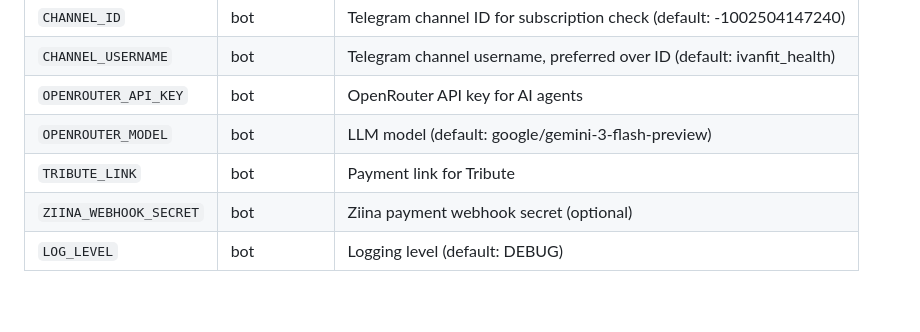
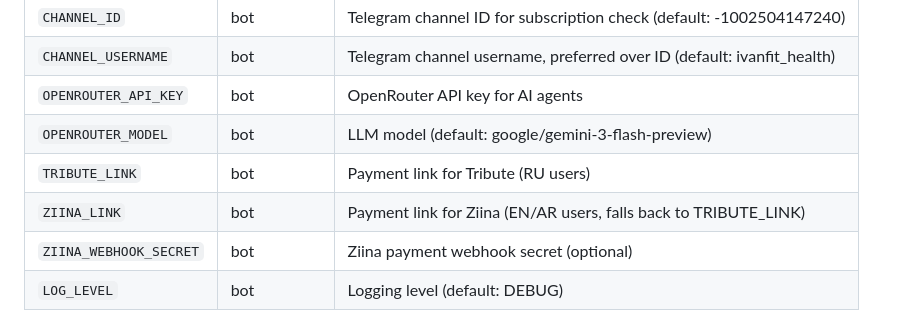
Before and after one commit to elfuerte72/vanyabotcrm, a Markdown page: CLAUDE.md, the part around the change. Drawn GitHub-style; blank space fills up the shorter version.

Commit message:
docs(bot): update localization status in docs and add ZIINA_LINK env var
- Replace outdated "Localization Gaps" section with resolved status in BOT_BEHAVIOR_SUMMARY.md
- Document ZIINA_LINK environment variable in CLAUDE.md

```diff
--- a/CLAUDE.md
+++ b/CLAUDE.md
@@ -163,6 +163,7 @@ Tests use Vitest + Supertest in `src/__tests__/`. Database is mocked via `vi.moc
 | `CHANNEL_USERNAME` | bot | Telegram channel username, preferred over ID (default: ivanfit_health) |
 | `OPENROUTER_API_KEY` | bot | OpenRouter API key for AI agents |
 | `OPENROUTER_MODEL` | bot | LLM model (default: google/gemini-3-flash-preview) |
-| `TRIBUTE_LINK` | bot | Payment link for Tribute |
+| `TRIBUTE_LINK` | bot | Payment link for Tribute (RU users) |
+| `ZIINA_LINK` | bot | Payment link for Ziina (EN/AR users, falls back to TRIBUTE_LINK) |
 | `ZIINA_WEBHOOK_SECRET` | bot | Ziina payment webhook secret (optional) |
 | `LOG_LEVEL` | bot | Logging level (default: DEBUG) |
```
Also changed, not shown: 1 other file.
